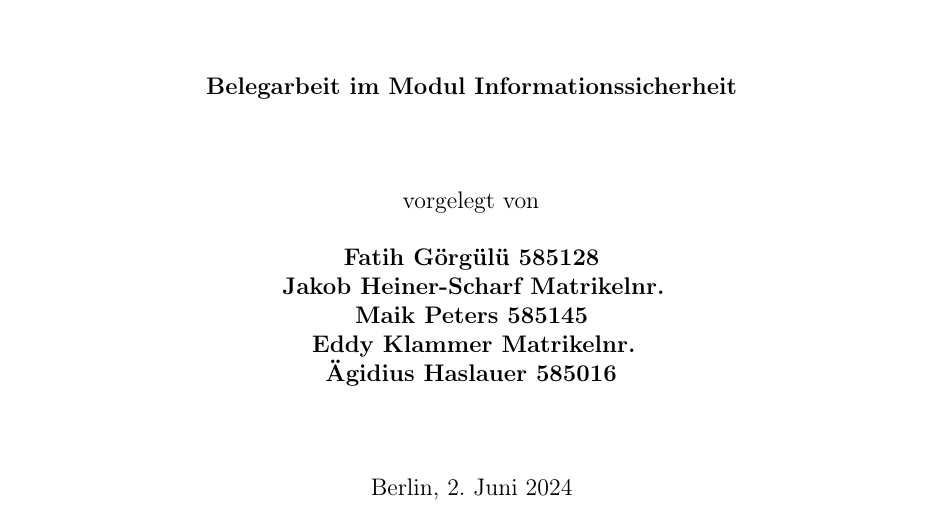
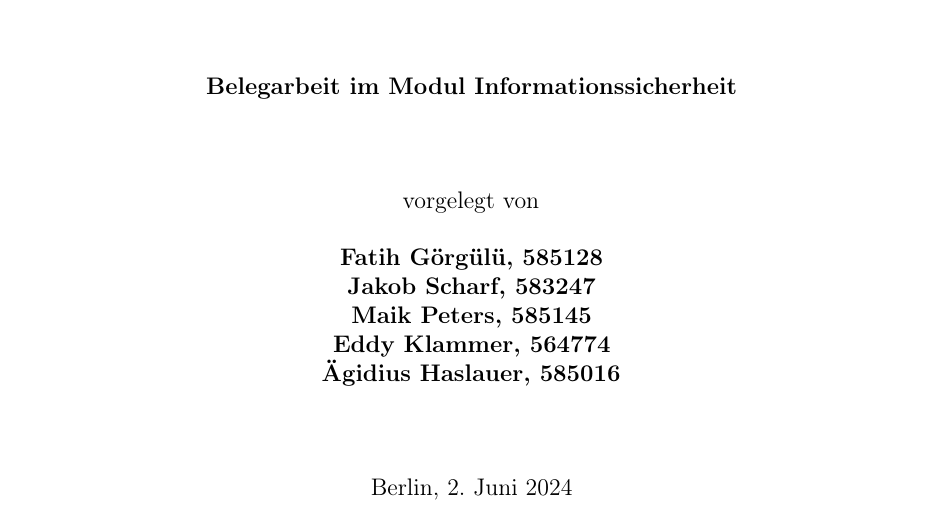
Before and after one commit to Aegid1/Bluetooth_Hausarbeit, a LaTeX document (Vorlage/main.tex): part of page 1 of 11 before the commit and part of page 1 of 9 after it, cut so that both start at the same text. Compiled offline with pdfLaTeX.

Commit message:
Formatting

```diff
--- a/Vorlage/main.tex
+++ b/Vorlage/main.tex
@@ -14,6 +14,7 @@
 \usepackage{enumerate}
 \usepackage{fancyhdr}
 \usepackage{abstract}
+\usepackage{amsmath}
 \graphicspath{{./images/}}
 
 \newenvironment{keywords}%
@@ -21,7 +22,7 @@
 {\end{trivlist}}
 
 \pagestyle{fancy}
-\lhead{F. Görgülü, J. Heiner-Scharf, Ä. Haslauer, M. Peters , E. Klammer} % Bitte auch hier ihre Namen in Form "J. Schroeder"
+\lhead{F. Görgülü, J. Scharf, Ä. Haslauer, M. Peters , E. Klammer} % Bitte auch hier ihre Namen in Form "J. Schroeder"
 \rhead{\includegraphics[height=10mm]{S04_HTW_Berlin_Logo_pos_FARBIG_RGB.jpg}}
 \cfoot{\thepage}
 \renewcommand{\headrulewidth}{0.6pt}
@@ -43,11 +44,11 @@
             \vspace{1.5cm}
 
             vorgelegt von \\[0.5cm]
-            \textbf{Fatih Görgülü 585128} \\
-            \textbf{Jakob Heiner-Scharf Matrikelnr.} \\
-            \textbf{Maik Peters 585145} \\
-            \textbf{Eddy Klammer Matrikelnr.} \\
-            \textbf{Ägidius Haslauer 585016} \\
+            \textbf{Fatih Görgülü, 585128} \\
+            \textbf{Jakob Scharf, 583247} \\
+            \textbf{Maik Peters, 585145} \\
+            \textbf{Eddy Klammer, 564774} \\
+            \textbf{Ägidius Haslauer, 585016} \\
 
 
             \vspace{1.5cm}
```
Also changed, not shown: Vorlage/main.tex (1 more changed lines). Lines whose indentation alone changed are shown as unchanged.
